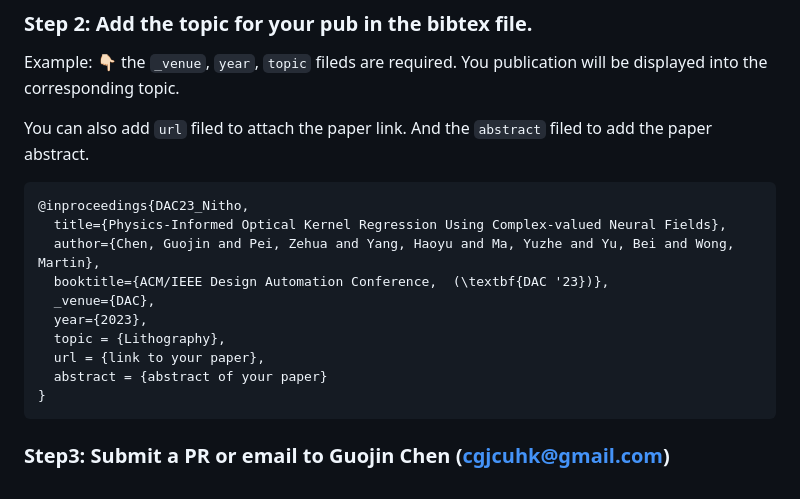
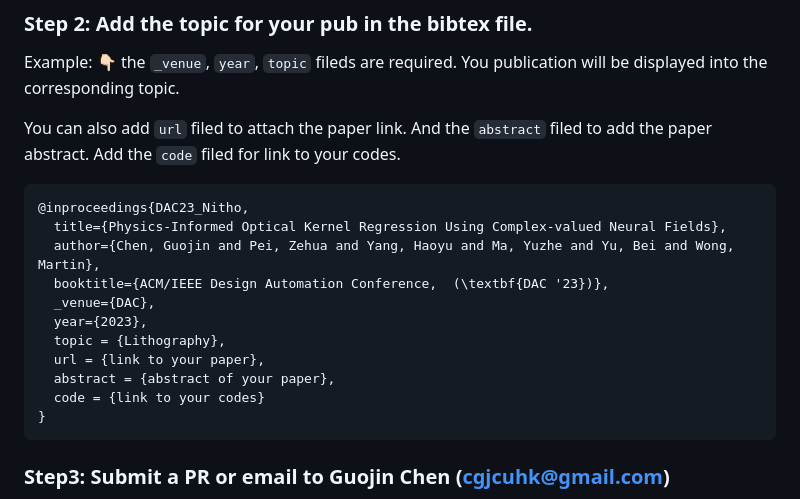
Before and after one commit to ai4eda/awesome-AI4EDA, a Markdown page: README.md, the part around the change. GitHub-like rendering.

Commit message:
WIP: update readme

````diff
--- a/README.md
+++ b/README.md
@@ -68,6 +68,7 @@ Example: 👇🏻 the `_venue`, `year`, `topic` fileds are required. You publica
 
 You can also add `url` filed to attach the paper link.
 And the `abstract` filed to add the paper abstract.
+Add the `code` filed for link to your codes.
 
 ```bibtex
 @inproceedings{DAC23_Nitho,
@@ -78,7 +79,8 @@ And the `abstract` filed to add the paper abstract.
   year={2023},
   topic = {Lithography},
   url = {link to your paper},
-  abstract = {abstract of your paper}
+  abstract = {abstract of your paper},
+  code = {link to your codes}
 }
 ```
 
````
